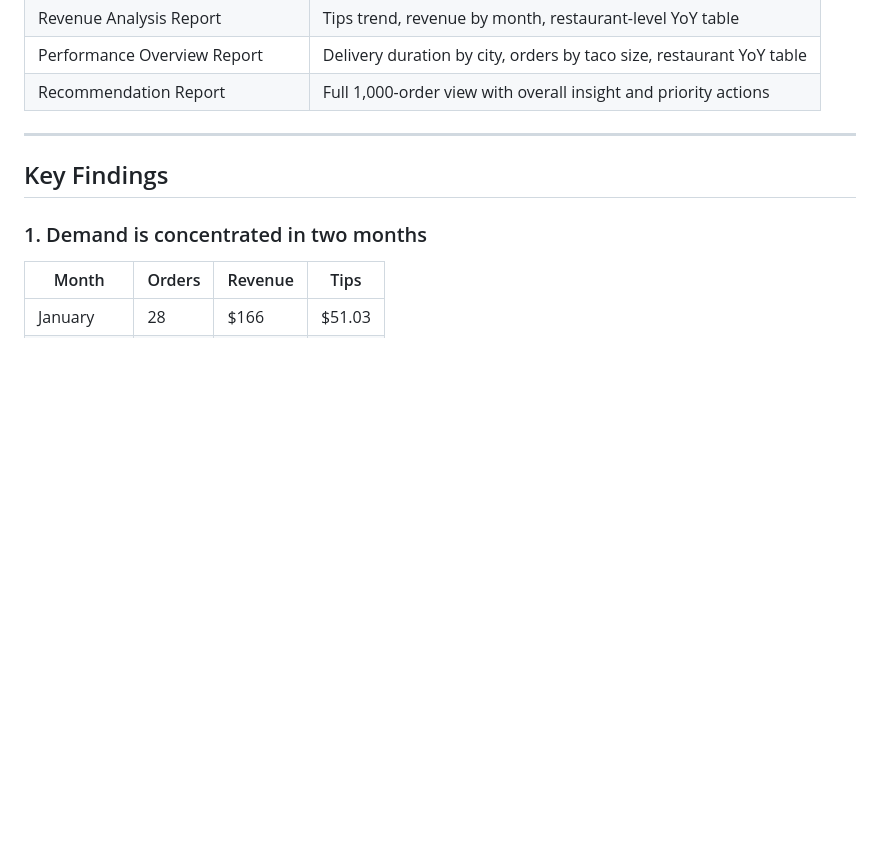
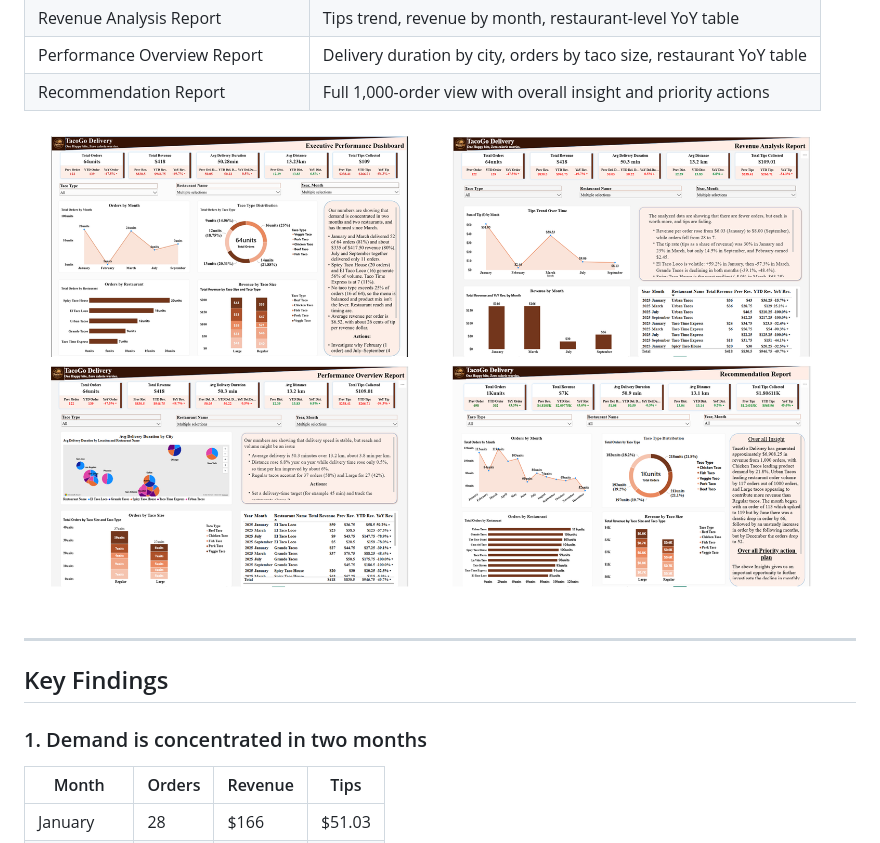
Before and after one commit to lawrenceruth/TacoGo-Delivery, a Markdown page: README.md, the part around the change. Rendered like a GitHub page; pictures changed too: assets/GeoPulse_Report_Collage.png (added); blank space fills up the shorter version.

Commit message:
docs: add consolidated dashboard report collage

```diff
--- a/README.md
+++ b/README.md
@@ -71,6 +71,7 @@ TacoGo Delivery is a multi-restaurant taco delivery business operating across te
 | Revenue Analysis Report | Tips trend, revenue by month, restaurant-level YoY table |
 | Performance Overview Report | Delivery duration by city, orders by taco size, restaurant YoY table |
 | Recommendation Report | Full 1,000-order view with overall insight and priority actions |
+![GeoPulse Report Collage](assets/GeoPulse_Report_Collage.png)
 
 ---
 
```
